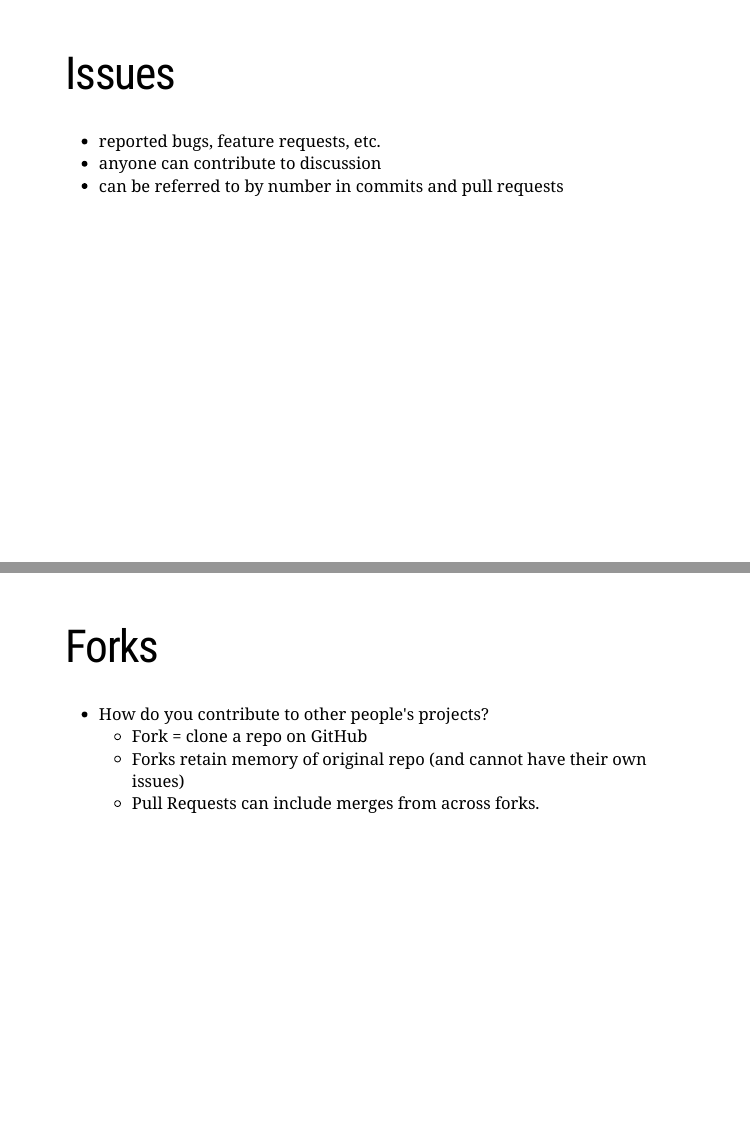
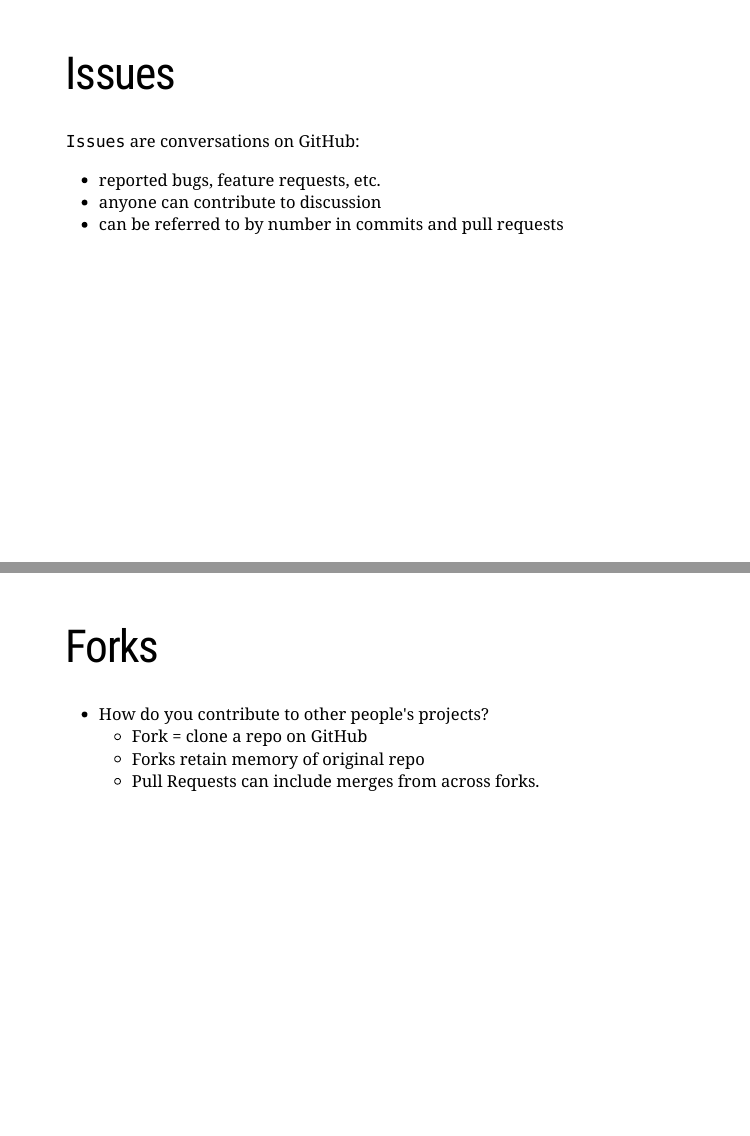
Before and after one commit to uf-repro/github-for-collaboration, an R Markdown document (slides/slides.Rmd): pages 32 and 34 of 36, joined at a grey line. Rendered offline with R 4.5, knitr and Pandoc, with nearby package versions; the slides are laid out offline by our stand-in for remark.js, each with all of its steps uncovered, in fonts that may differ from those the slides ask for, and without slide numbers, shadows or browser add-ons; some code elsewhere in the file could not run offline; a font, style sheet, LaTeX package, included part or bibliography that could not be used is replaced or left out.

Commit message:
finish text updates, bump version #

```diff
--- a/slides/slides.Rmd
+++ b/slides/slides.Rmd
@@ -272,6 +272,7 @@ class: inverse, center, middle
 ---
 # Issues
 
+`Issues` are conversations on GitHub:
 * reported bugs, feature requests, etc.
 * anyone can contribute to discussion
 * can be referred to by number in commits and pull requests
@@ -286,7 +287,7 @@ class: center, middle
 
 * How do you contribute to other people's projects?
   - Fork = clone a repo on GitHub
-  - Forks retain memory of original repo (and cannot have their own issues)
+  - Forks retain memory of original repo
   - Pull Requests can include merges from across forks.
 
 ---
```
Also changed, not shown: 1 other file.
